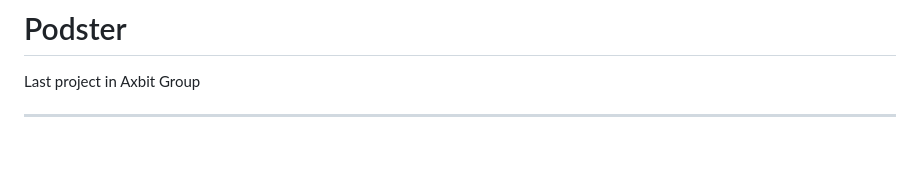
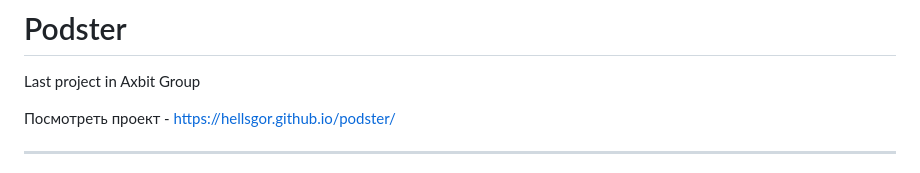
Before and after one commit to hellsgor/podster, a Markdown page: README.md, the part around the change. Drawn GitHub-style; blank space fills up the shorter version.

Commit message:
изменён README.md - добавлена ссылка на GitHub Pages

```diff
--- a/README.md
+++ b/README.md
@@ -1,6 +1,8 @@
 # Podster
 
 Last project in Axbit Group
+
+Посмотреть проект - https://hellsgor.github.io/podster/
 
 ---
 
```
